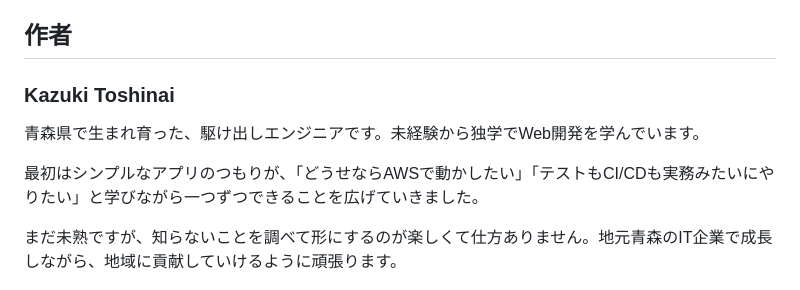
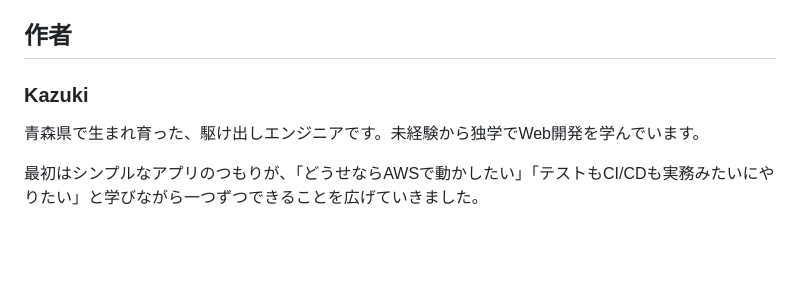
Before and after one commit to kazuki-cat/natsudomari-fishing, a Markdown page: README.md, the part around the change. Rendered like a GitHub page; blank space fills up the shorter version.

Commit message:
Simplify author section in README
Removed extra details about the author and simplified the section.

```diff
--- a/README.md
+++ b/README.md
@@ -359,14 +359,12 @@ docker compose exec php php artisan storage:link
 
 ## 作者
 
-### Kazuki Toshinai
+### Kazuki
 
 青森県で生まれ育った、駆け出しエンジニアです。未経験から独学でWeb開発を学んでいます。
 
 最初はシンプルなアプリのつもりが、「どうせならAWSで動かしたい」「テストもCI/CDも実務みたいにやりたい」と学びながら一つずつできることを広げていきました。
 
-まだ未熟ですが、知らないことを調べて形にするのが楽しくて仕方ありません。地元青森のIT企業で成長しながら、地域に貢献していけるように頑張ります。
-
 ![夏泊半島でのボート釣り](docs/boat.jpg)
 
 GitHub: [@kazuki-cat](https://github.com/kazuki-cat)
```
